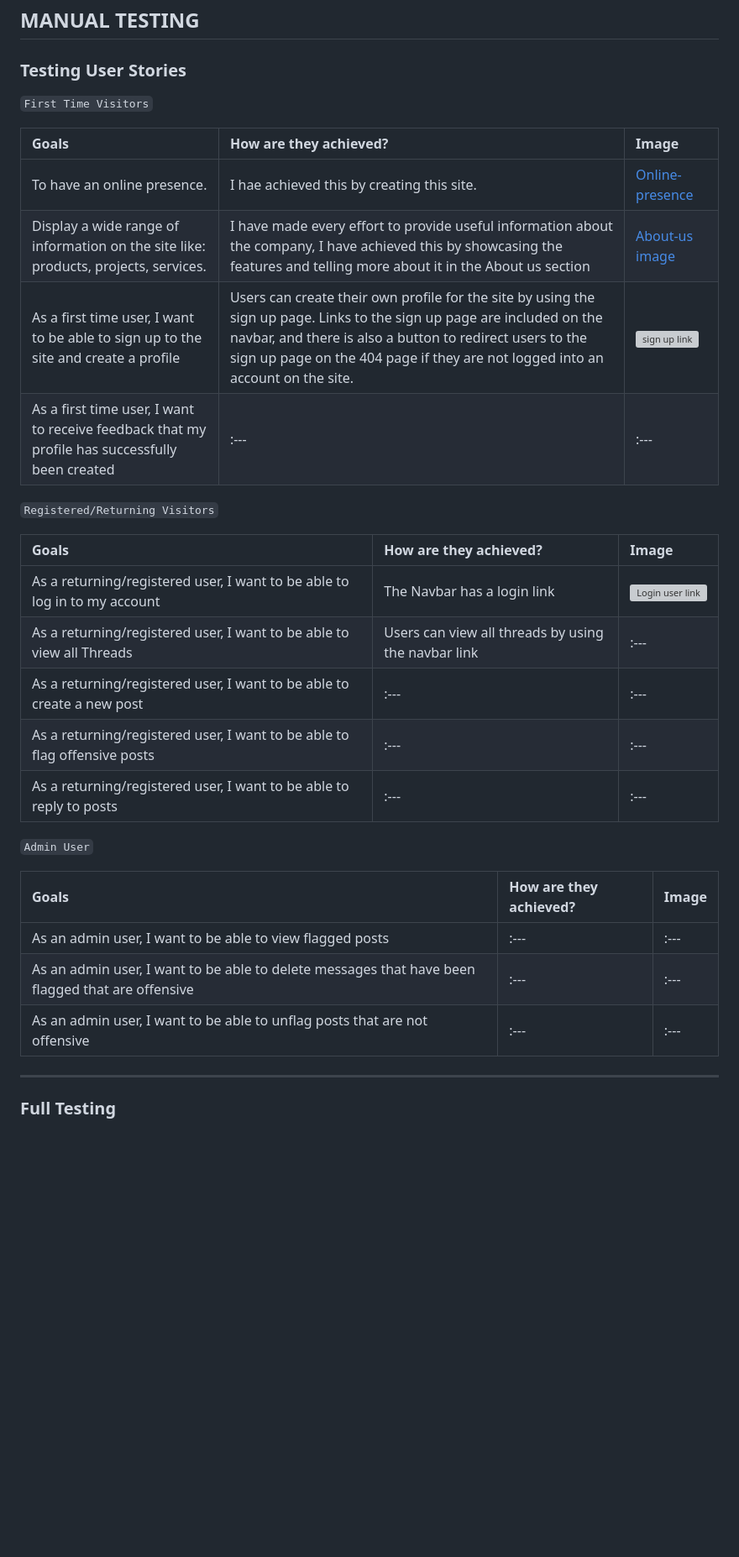
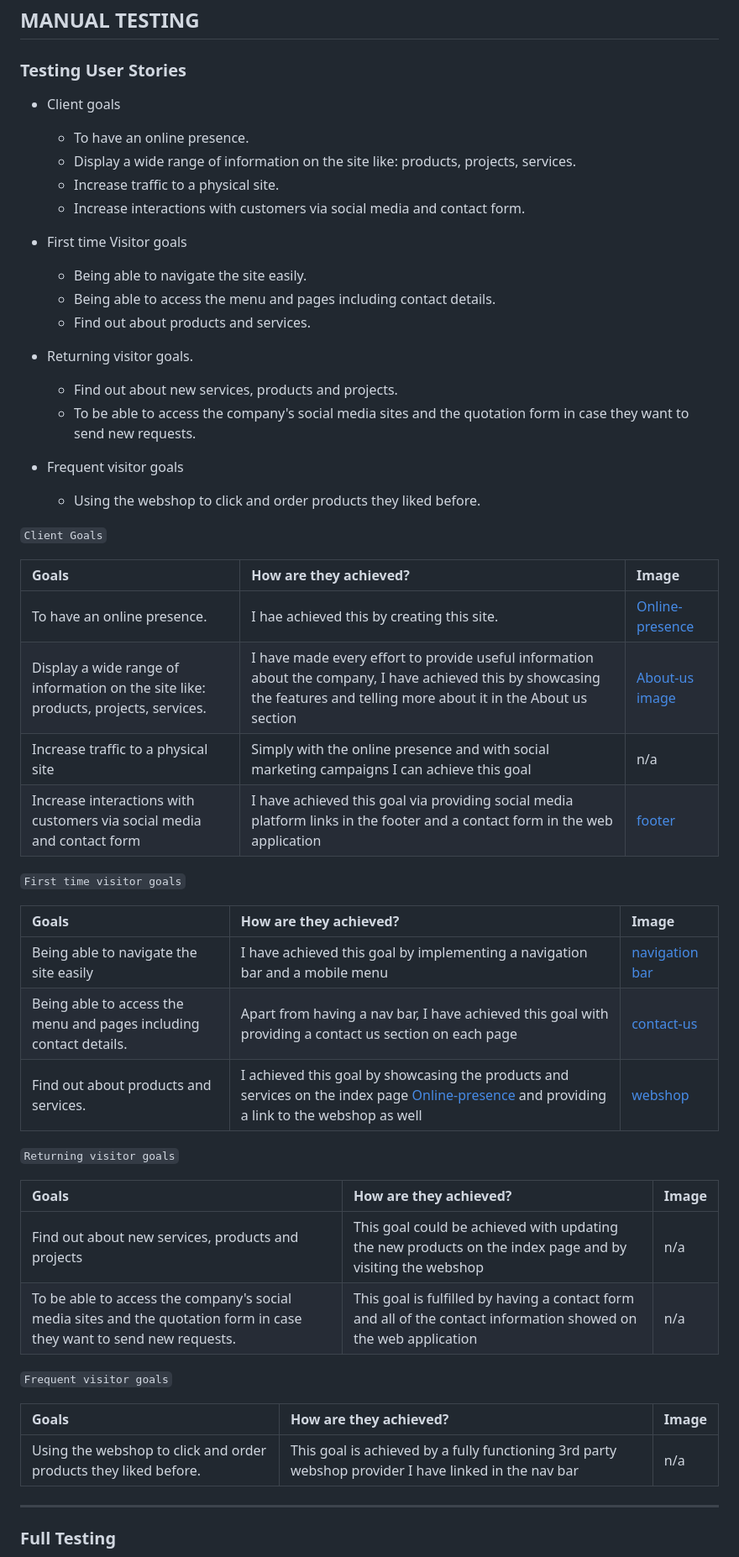
Before and after one commit to Nmyhi/burnandbeyond, a Markdown page: testing.md, the part around one of its changes. Shown at 84% size. GitHub-like rendering; blank space fills up the shorter version; grey boxes are pictures that could not be loaded.

```diff
--- a/testing.md
+++ b/testing.md
@@ -58,32 +58,55 @@ I used Lighthouse within the Chrome Developer Tools to test the performance, acc
 
 ### Testing User Stories
 
-`First Time Visitors`
+
+* Client goals
+    - To have an online presence.
+    - Display a wide range of information on the site like: products, projects, services.
+    - Increase traffic to a physical site.
+    - Increase interactions with customers via social media and contact form.
+
+* First time Visitor goals
+    - Being able to navigate the site easily.
+    - Being able to access the menu and pages including contact details.
+    - Find out about products and services.
+
+* Returning visitor goals.
+    - Find out about new services, products and projects.
+    - To be able to access the company's social media sites and the quotation form in case they want to send new requests.
+
+* Frequent visitor goals
+    - Using the webshop to click and order products they liked before.
+
+
+`Client Goals`
 
 | Goals | How are they achieved? | Image |
 | :--- | :--- | :--- |
 | To have an online presence. | I hae achieved this by creating this site. | [Online-presence](assets/images/readme/index-page-desktop.png)
 | Display a wide range of information on the site like: products, projects, services. | I have made every effort to provide useful information about the company, I have achieved this by showcasing the features and telling more about it in the About us section  | [About-us image](assets/images/readme/about-page-desktop.png) |
-| As a first time user, I want to be able to sign up to the site and create a profile | Users can create their own profile for the site by using the sign up page. Links to the sign up page are included on the navbar, and there is also a button to redirect users to the sign up page on the 404 page if they are not logged into an account on the site. | ![sign up link](documentation/testing/signup-user.png) |
-| As a first time user, I want to receive feedback that my profile has successfully been created | :--- | :--- |
+| Increase traffic to a physical site | Simply with the online presence and with social marketing campaigns I can achieve this goal| n/a |
+| Increase interactions with customers via social media and contact form | I have achieved this goal via providing social media platform links in the footer and a contact form in the web application | [footer](assets/images/readme/footer.png) |
 
-`Registered/Returning Visitors`
+`First time visitor goals`
 
 |  Goals | How are they achieved? | Image |
 | :--- | :--- | :--- |
-| As a returning/registered user, I want to be able to log in to my account | The Navbar has a login link | ![Login user link](documentation/testing/login-user.png) |
-| As a returning/registered user, I want to be able to view all Threads | Users can view all threads by using the navbar link | :--- |
-| As a returning/registered user, I want to be able to create a new post  | :--- | :--- |
-| As a returning/registered user, I want to be able to flag offensive posts | :--- | :--- |
-| As a returning/registered user, I want to be able to reply to posts | :--- | :--- |
+| Being able to navigate the site easily | I have achieved this goal by implementing a navigation bar and a mobile menu | [navigation bar](assets/images/readme/burnandbeyonddesktopnavbar.png) |
+| Being able to access the menu and pages including contact details. | Apart from having a nav bar, I have achieved this goal with providing a contact us section on each page | [contact-us](assets/images/readme/contact-us-section-with-footer.png) |
+| Find out about products and services. | I achieved this goal by showcasing the products and services on the index page [Online-presence](assets/images/readme/index-page-desktop.png) and providing a link to the webshop as well | [webshop](assets/images/readme/etsy-webshop-full-page.png) |
 
-`Admin User`
+`Returning visitor goals`
 
 | Goals | How are they achieved? | Image |
 | :--- | :--- | :--- |
-| As an admin user, I want to be able to view flagged posts | :--- | :--- |
-| As an admin user, I want to be able to delete messages that have been flagged that are offensive | :--- | :--- |
-| As an admin user, I want to be able to unflag posts that are not offensive | :--- | :--- |
+| Find out about new services, products and projects | This goal could be achieved with updating the new products on the index page and by visiting the webshop | n/a|
+| To be able to access the company's social media sites and the quotation form in case they want to send new requests. | This goal is fulfilled by having a contact form and all of the contact information showed on the web application | n/a |
+
+`Frequent visitor goals`
+
+| Goals | How are they achieved? | Image |
+| :--- | :--- | :--- |
+| Using the webshop to click and order products they liked before. | This goal is achieved by a fully functioning 3rd party webshop provider I have linked in the nav bar | n/a |
 
 - - -
 
```
Also changed, not shown: other parts of testing.md (+24 -41 lines), README.md (+10 -0 lines), assets/images/readme/contact-us-section-with-footer.png (added), assets/images/readme/footer.png (added), 1 other file.
